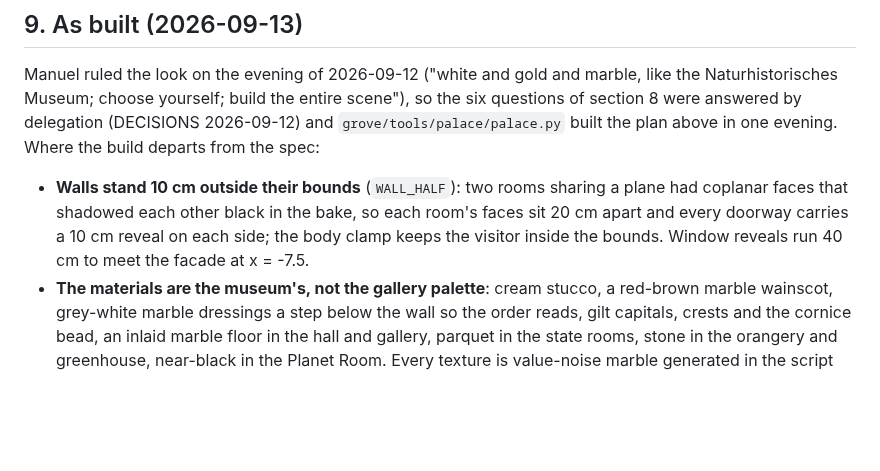
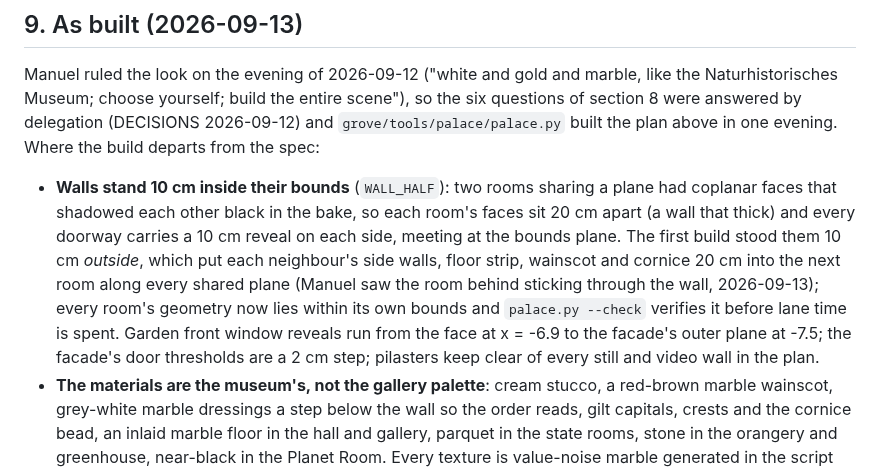
Before and after one commit to weichseltree/orchard, a Markdown page: docs/specs/PALACE.md, the part around the change. Drawn GitHub-style; blank space fills up the shorter version.

Commit message:
PALACE.md: walls inside the bounds, and why
Co-Authored-By: Claude Fable 5.1 <noreply@anthropic.com>

```diff
--- a/docs/specs/PALACE.md
+++ b/docs/specs/PALACE.md
@@ -652,11 +652,18 @@ entire scene"), so the six questions of section 8 were answered by
 delegation (DECISIONS 2026-09-12) and `grove/tools/palace/palace.py` built
 the plan above in one evening. Where the build departs from the spec:
 
-- **Walls stand 10 cm outside their bounds** (`WALL_HALF`): two rooms
+- **Walls stand 10 cm inside their bounds** (`WALL_HALF`): two rooms
   sharing a plane had coplanar faces that shadowed each other black in the
-  bake, so each room's faces sit 20 cm apart and every doorway carries a
-  10 cm reveal on each side; the body clamp keeps the visitor inside the
-  bounds. Window reveals run 40 cm to meet the facade at x = -7.5.
+  bake, so each room's faces sit 20 cm apart (a wall that thick) and every
+  doorway carries a 10 cm reveal on each side, meeting at the bounds plane.
+  The first build stood them 10 cm *outside*, which put each neighbour's
+  side walls, floor strip, wainscot and cornice 20 cm into the next room
+  along every shared plane (Manuel saw the room behind sticking through the
+  wall, 2026-09-13); every room's geometry now lies within its own bounds
+  and `palace.py --check` verifies it before lane time is spent. Garden
+  front window reveals run from the face at x = -6.9 to the facade's outer
+  plane at -7.5; the facade's door thresholds are a 2 cm step; pilasters
+  keep clear of every still and video wall in the plan.
 - **The materials are the museum's, not the gallery palette**: cream
   stucco, a red-brown marble wainscot, grey-white marble dressings a step
   below the wall so the order reads, gilt capitals, crests and the
```
